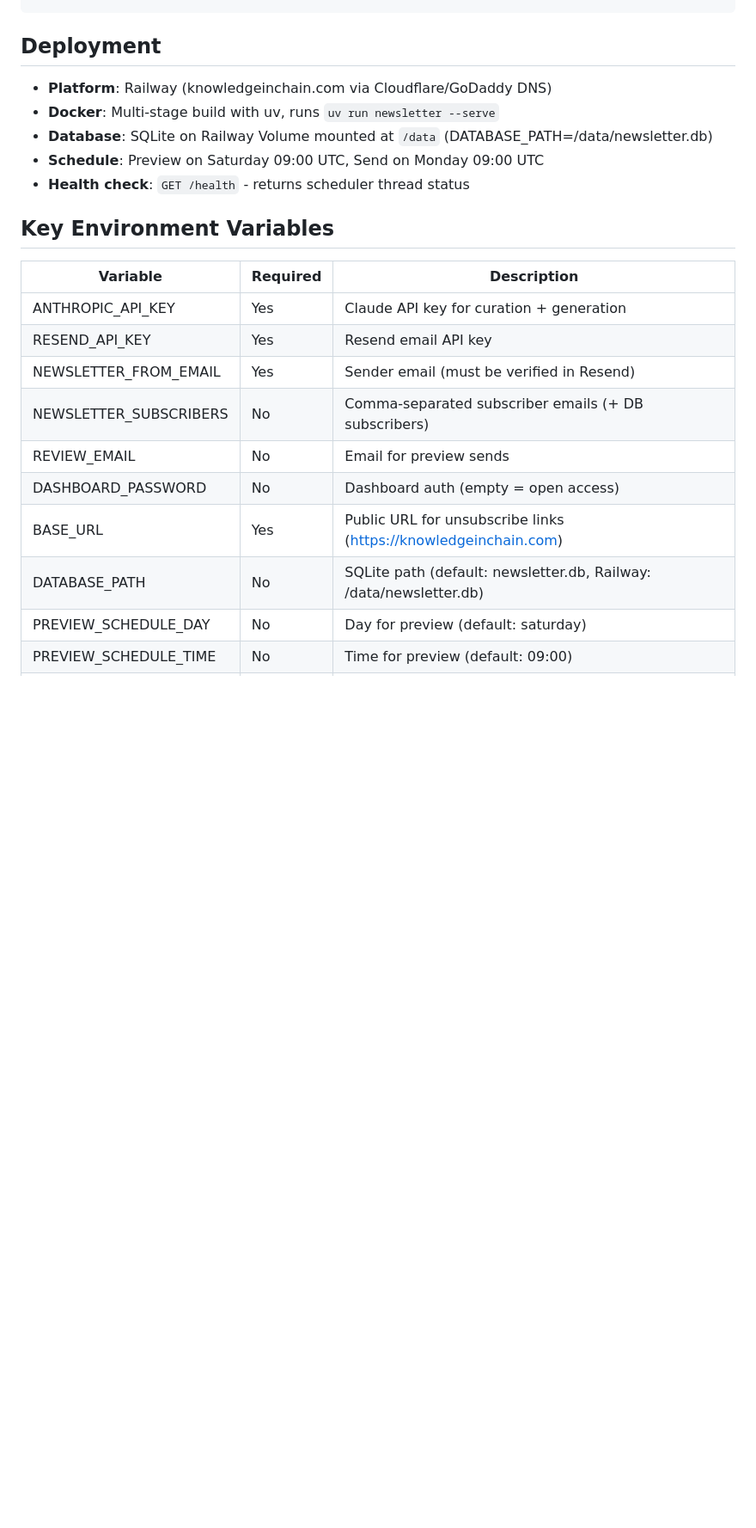
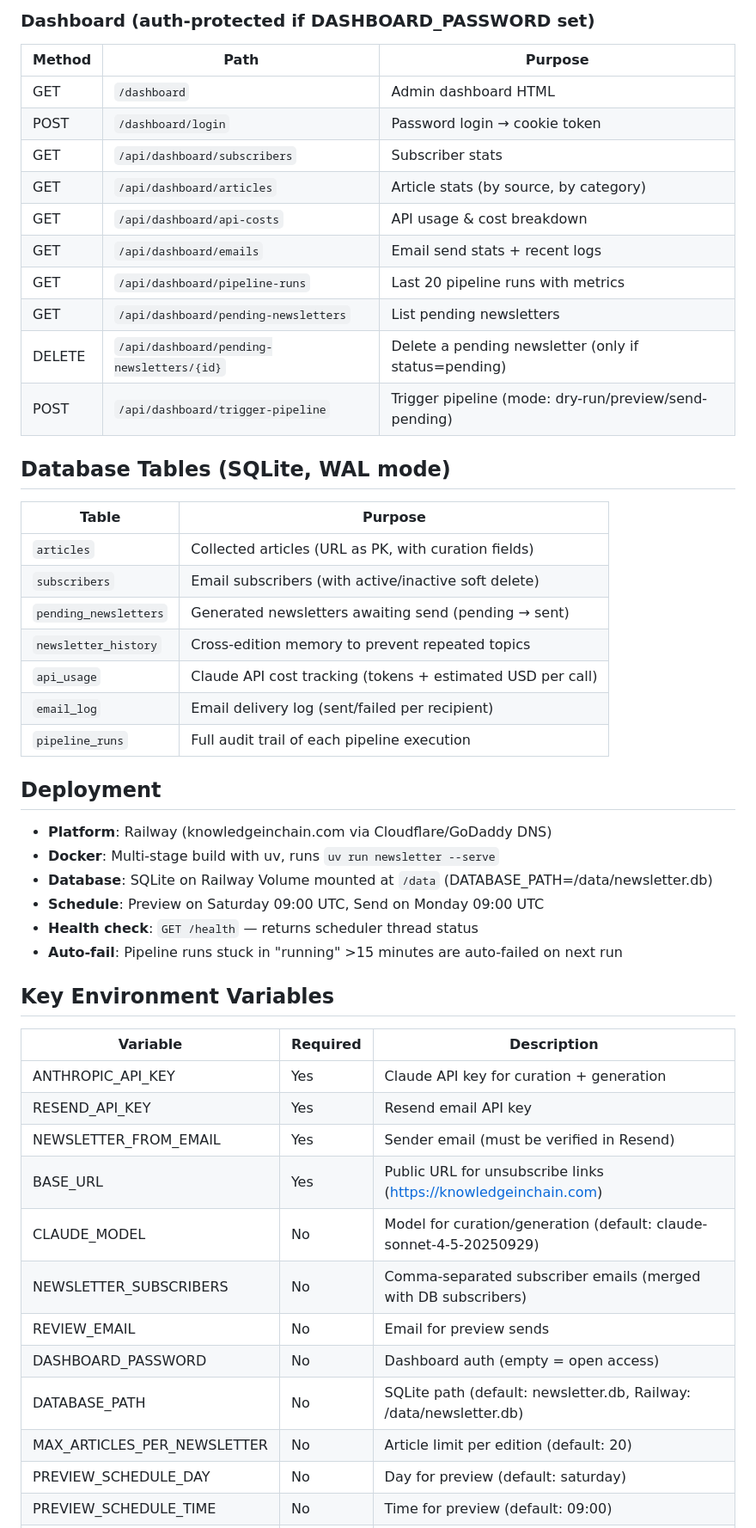
Before and after one commit to iestebanmarina/ai-newsletter-agent, a Markdown page: CLAUDE.md, the part around one of its changes. Shown at 86% size. Drawn GitHub-style; blank space fills up the shorter version.

```diff
--- a/CLAUDE.md
+++ b/CLAUDE.md
@@ -39,10 +72,37 @@ uv sync                            # Install/sync dependencies from lock file
+### Dashboard (auth-protected if DASHBOARD_PASSWORD set)
+| Method | Path | Purpose |
+|--------|------|---------|
+| GET | `/dashboard` | Admin dashboard HTML |
+| POST | `/dashboard/login` | Password login → cookie token |
+| GET | `/api/dashboard/subscribers` | Subscriber stats |
+| GET | `/api/dashboard/articles` | Article stats (by source, by category) |
+| GET | `/api/dashboard/api-costs` | API usage & cost breakdown |
+| GET | `/api/dashboard/emails` | Email send stats + recent logs |
+| GET | `/api/dashboard/pipeline-runs` | Last 20 pipeline runs with metrics |
+| GET | `/api/dashboard/pending-newsletters` | List pending newsletters |
+| DELETE | `/api/dashboard/pending-newsletters/{id}` | Delete a pending newsletter (only if status=pending) |
+| POST | `/api/dashboard/trigger-pipeline` | Trigger pipeline (mode: dry-run/preview/send-pending) |
+
+## Database Tables (SQLite, WAL mode)
+
+| Table | Purpose |
+|-------|---------|
+| `articles` | Collected articles (URL as PK, with curation fields) |
+| `subscribers` | Email subscribers (with active/inactive soft delete) |
+| `pending_newsletters` | Generated newsletters awaiting send (pending → sent) |
+| `newsletter_history` | Cross-edition memory to prevent repeated topics |
+| `api_usage` | Claude API cost tracking (tokens + estimated USD per call) |
+| `email_log` | Email delivery log (sent/failed per recipient) |
+| `pipeline_runs` | Full audit trail of each pipeline execution |
+
 ## Deployment
 
 - **Platform**: Railway (knowledgeinchain.com via Cloudflare/GoDaddy DNS)
 - **Docker**: Multi-stage build with uv, runs `uv run newsletter --serve`
 - **Database**: SQLite on Railway Volume mounted at `/data` (DATABASE_PATH=/data/newsletter.db)
 - **Schedule**: Preview on Saturday 09:00 UTC, Send on Monday 09:00 UTC
-- **Health check**: `GET /health` - returns scheduler thread status
+- **Health check**: `GET /health` — returns scheduler thread status
+- **Auto-fail**: Pipeline runs stuck in "running" >15 minutes are auto-failed on next run
 
 ## Key Environment Variables
 
@@ -51,11 +111,13 @@ uv sync                            # Install/sync dependencies from lock file
 | ANTHROPIC_API_KEY | Yes | Claude API key for curation + generation |
 | RESEND_API_KEY | Yes | Resend email API key |
 | NEWSLETTER_FROM_EMAIL | Yes | Sender email (must be verified in Resend) |
-| NEWSLETTER_SUBSCRIBERS | No | Comma-separated subscriber emails (+ DB subscribers) |
+| BASE_URL | Yes | Public URL for unsubscribe links (https://knowledgeinchain.com) |
+| CLAUDE_MODEL | No | Model for curation/generation (default: claude-sonnet-4-5-20250929) |
+| NEWSLETTER_SUBSCRIBERS | No | Comma-separated subscriber emails (merged with DB subscribers) |
 | REVIEW_EMAIL | No | Email for preview sends |
 | DASHBOARD_PASSWORD | No | Dashboard auth (empty = open access) |
-| BASE_URL | Yes | Public URL for unsubscribe links (https://knowledgeinchain.com) |
 | DATABASE_PATH | No | SQLite path (default: newsletter.db, Railway: /data/newsletter.db) |
+| MAX_ARTICLES_PER_NEWSLETTER | No | Article limit per edition (default: 20) |
 | PREVIEW_SCHEDULE_DAY | No | Day for preview (default: saturday) |
 | PREVIEW_SCHEDULE_TIME | No | Time for preview (default: 09:00) |
 | SEND_SCHEDULE_DAY | No | Day for send (default: monday) |
```
Also changed, not shown: other parts of CLAUDE.md (+50 -11 lines).
